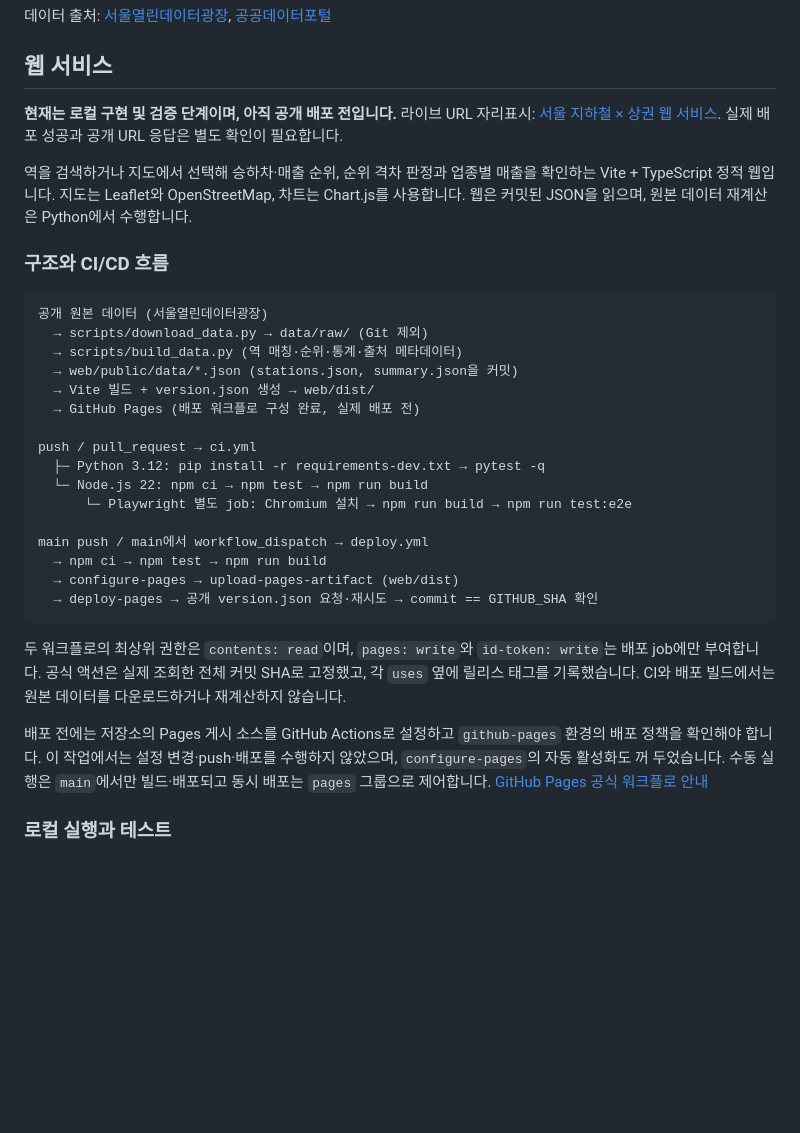
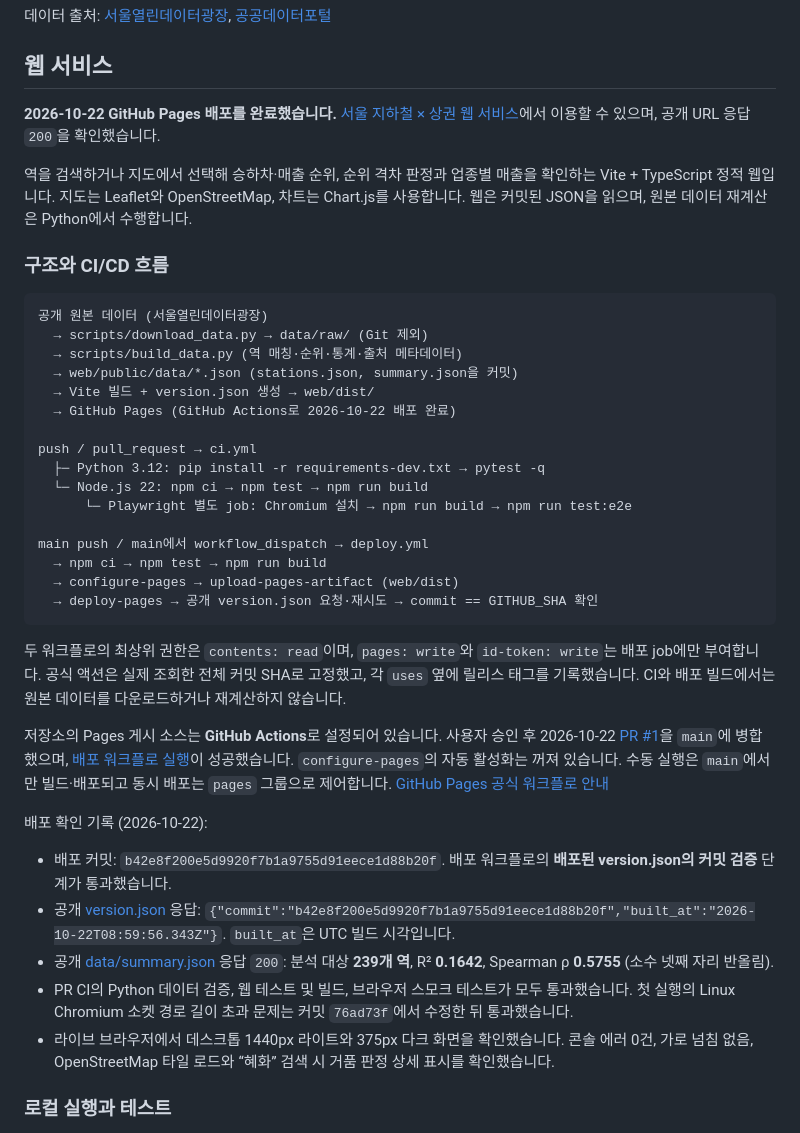
Before and after one commit to xoxo787/seoul-commercial-analysis, a Markdown page: README.md, the part around the change. GitHub-like rendering; blank space fills up the shorter version.

```diff
--- a/README.md
+++ b/README.md
@@ -118,7 +118,7 @@ MIT License — 자유롭게 사용, 수정, 공유 가능합니다.
 
 ## 웹 서비스
 
-**현재는 로컬 구현 및 검증 단계이며, 아직 공개 배포 전입니다.** 라이브 URL 자리표시: [서울 지하철 × 상권 웹 서비스](https://xoxo787.github.io/seoul-commercial-analysis/). 실제 배포 성공과 공개 URL 응답은 별도 확인이 필요합니다.
+**2026-10-22 GitHub Pages 배포를 완료했습니다.** [서울 지하철 × 상권 웹 서비스](https://xoxo787.github.io/seoul-commercial-analysis/)에서 이용할 수 있으며, 공개 URL 응답 `200`을 확인했습니다.
 
 역을 검색하거나 지도에서 선택해 승하차·매출 순위, 순위 격차 판정과 업종별 매출을 확인하는 Vite + TypeScript 정적 웹입니다. 지도는 Leaflet와 OpenStreetMap, 차트는 Chart.js를 사용합니다. 웹은 커밋된 JSON을 읽으며, 원본 데이터 재계산은 Python에서 수행합니다.
 
@@ -130,7 +130,7 @@ MIT License — 자유롭게 사용, 수정, 공유 가능합니다.
   → scripts/build_data.py (역 매칭·순위·통계·출처 메타데이터)
   → web/public/data/*.json (stations.json, summary.json을 커밋)
   → Vite 빌드 + version.json 생성 → web/dist/
-  → GitHub Pages (배포 워크플로 구성 완료, 실제 배포 전)
+  → GitHub Pages (GitHub Actions로 2026-10-22 배포 완료)
 
 push / pull_request → ci.yml
   ├─ Python 3.12: pip install -r requirements-dev.txt → pytest -q
@@ -145,7 +145,15 @@ main push / main에서 workflow_dispatch → deploy.yml
 
 두 워크플로의 최상위 권한은 `contents: read`이며, `pages: write`와 `id-token: write`는 배포 job에만 부여합니다. 공식 액션은 실제 조회한 전체 커밋 SHA로 고정했고, 각 `uses` 옆에 릴리스 태그를 기록했습니다. CI와 배포 빌드에서는 원본 데이터를 다운로드하거나 재계산하지 않습니다.
 
-배포 전에는 저장소의 Pages 게시 소스를 GitHub Actions로 설정하고 `github-pages` 환경의 배포 정책을 확인해야 합니다. 이 작업에서는 설정 변경·push·배포를 수행하지 않았으며, `configure-pages`의 자동 활성화도 꺼 두었습니다. 수동 실행은 `main`에서만 빌드·배포되고 동시 배포는 `pages` 그룹으로 제어합니다. [GitHub Pages 공식 워크플로 안내](https://docs.github.com/en/pages/getting-started-with-github-pages/using-custom-workflows-with-github-pages)
+저장소의 Pages 게시 소스는 **GitHub Actions**로 설정되어 있습니다. 사용자 승인 후 2026-10-22 [PR #1](https://github.com/xoxo787/seoul-commercial-analysis/pull/1)을 `main`에 병합했으며, [배포 워크플로 실행](https://github.com/xoxo787/seoul-commercial-analysis/actions/runs/39751966336)이 성공했습니다. `configure-pages`의 자동 활성화는 꺼져 있습니다. 수동 실행은 `main`에서만 빌드·배포되고 동시 배포는 `pages` 그룹으로 제어합니다. [GitHub Pages 공식 워크플로 안내](https://docs.github.com/en/pages/getting-started-with-github-pages/using-custom-workflows-with-github-pages)
+
+배포 확인 기록 (2026-10-22):
+
+- 배포 커밋: `b42e8f200e5d9920f7b1a9755d91eece1d88b20f`. 배포 워크플로의 **배포된 version.json의 커밋 검증** 단계가 통과했습니다.
+- 공개 [version.json](https://xoxo787.github.io/seoul-commercial-analysis/version.json) 응답: `{"commit":"b42e8f200e5d9920f7b1a9755d91eece1d88b20f","built_at":"2026-10-22T08:59:56.343Z"}`. `built_at`은 UTC 빌드 시각입니다.
+- 공개 [data/summary.json](https://xoxo787.github.io/seoul-commercial-analysis/data/summary.json) 응답 `200`: 분석 대상 **239개 역**, R² **0.1642**, Spearman ρ **0.5755** (소수 넷째 자리 반올림).
+- PR CI의 Python 데이터 검증, 웹 테스트 및 빌드, 브라우저 스모크 테스트가 모두 통과했습니다. 첫 실행의 Linux Chromium 소켓 경로 길이 초과 문제는 커밋 `76ad73f`에서 수정한 뒤 통과했습니다.
+- 라이브 브라우저에서 데스크톱 1440px 라이트와 375px 다크 화면을 확인했습니다. 콘솔 에러 0건, 가로 넘침 없음, OpenStreetMap 타일 로드와 “혜화” 검색 시 거품 판정 상세 표시를 확인했습니다.
 
 ### 로컬 실행과 테스트
 
```
Also changed, not shown: docs/PORTFOLIO_LINE.md (+14 -11 lines).
